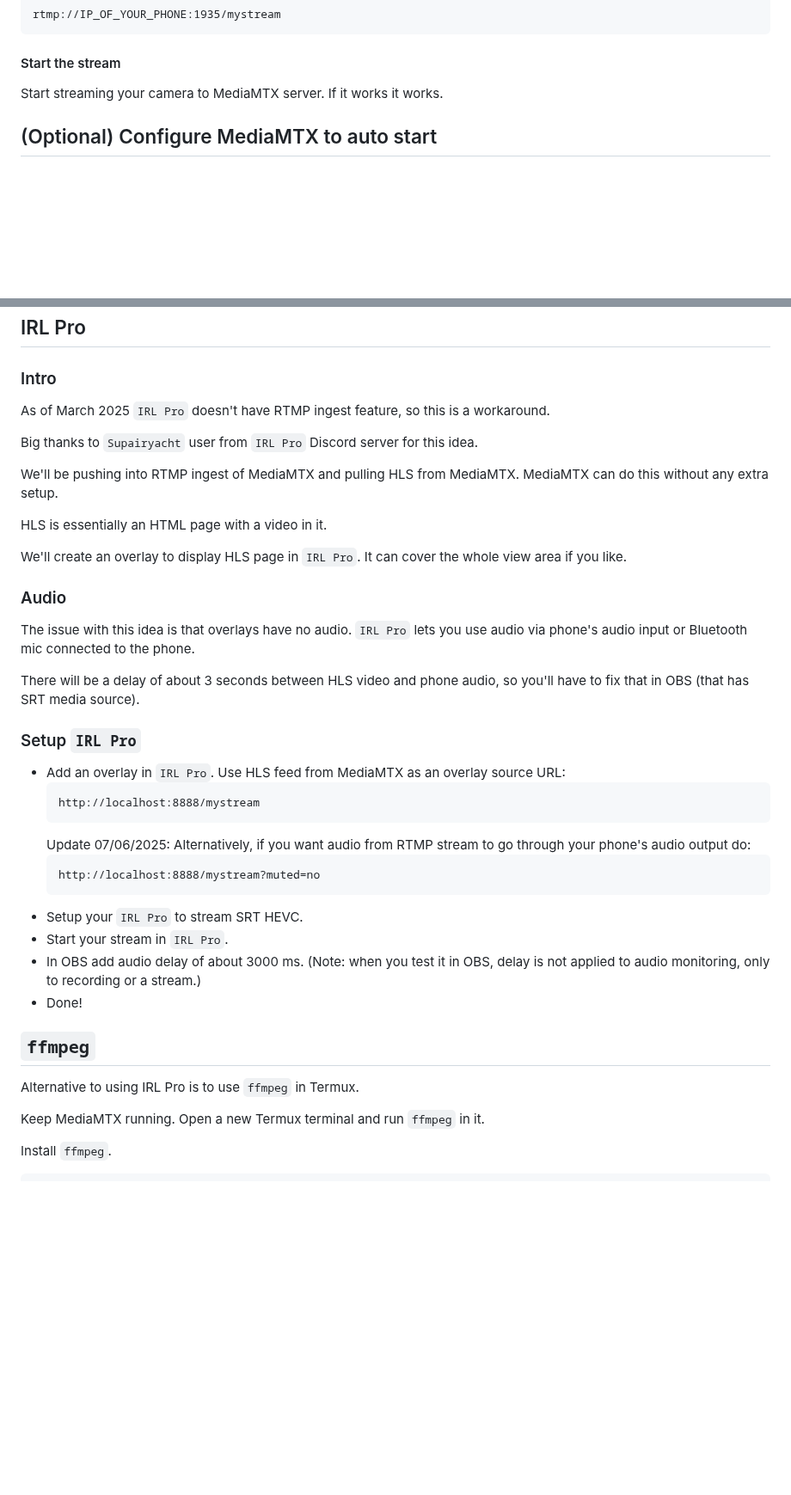
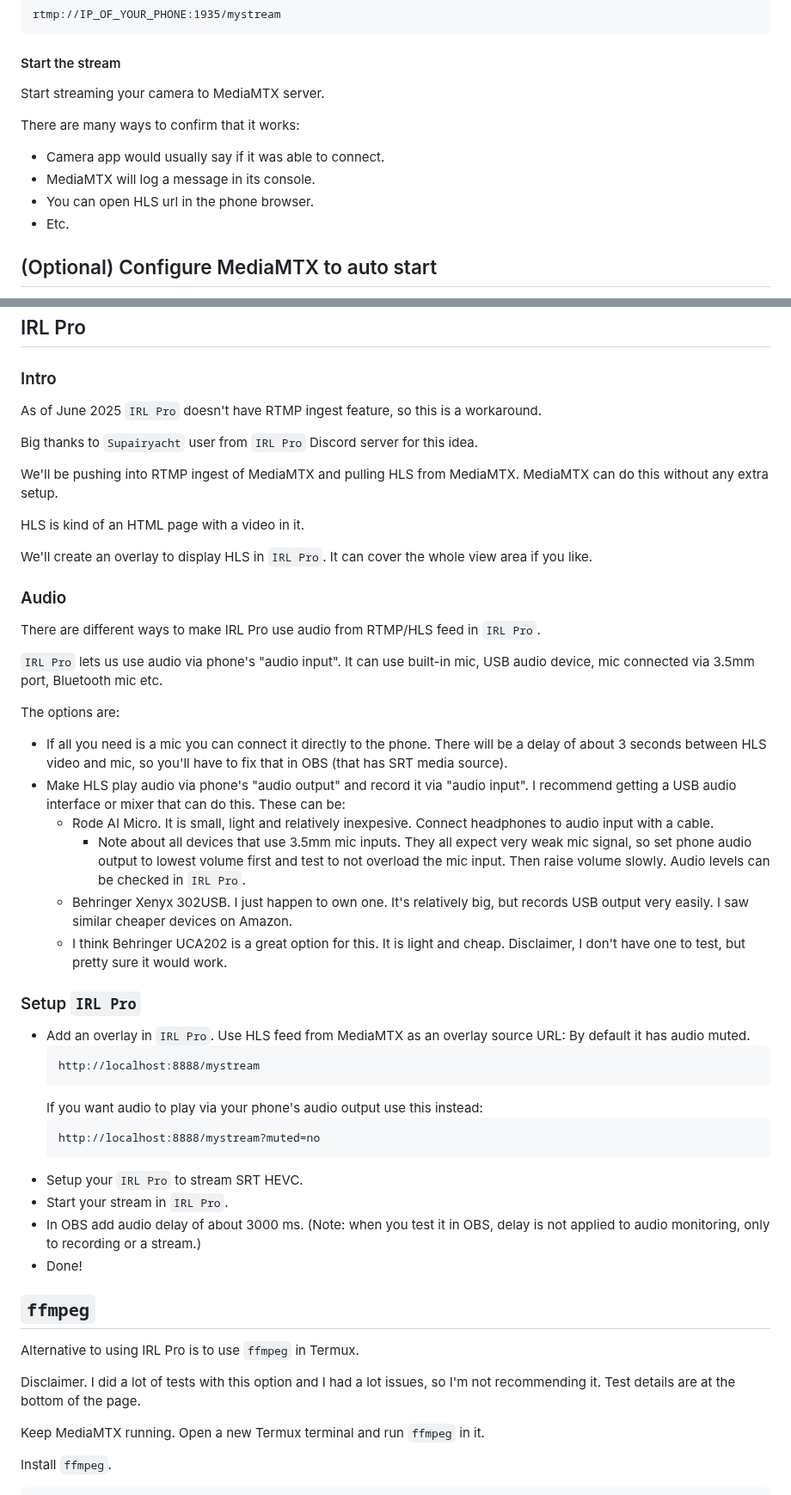
Before and after one commit to dimadesu/android-rtmp-ingest, a Markdown page: README.md, 2 parts joined by grey strips. Shown at 86% size. Rendered like a GitHub page; blank space fills up the shorter version.

Commit message:
Add instructions to record audio output via input

````diff
--- a/README.md
+++ b/README.md
@@ -87,7 +85,13 @@ rtmp://IP_OF_YOUR_PHONE:1935/mystream
 
 #### Start the stream
 
-Start streaming your camera to MediaMTX server. If it works it works.
+Start streaming your camera to MediaMTX server.
+
+There are many ways to confirm that it works:
+- Camera app would usually say if it was able to connect.
+- MediaMTX will log a message in its console.
+- You can open HLS url in the phone browser.
+- Etc.
 
 ## (Optional) Configure MediaMTX to auto start
 
@@ -113,29 +117,39 @@ Restart Termux app or create a new terminal session to see it work.
 
 ### Intro
 
-As of March 2025 `IRL Pro` doesn't have RTMP ingest feature, so this is a workaround.
+As of June 2025 `IRL Pro` doesn't have RTMP ingest feature, so this is a workaround.
 
 Big thanks to `Supairyacht` user from `IRL Pro` Discord server for this idea.
 
 We'll be pushing into RTMP ingest of MediaMTX and pulling HLS from MediaMTX. MediaMTX can do this without any extra setup.
 
-HLS is essentially an HTML page with a video in it.
+HLS is kind of an HTML page with a video in it.
 
-We'll create an overlay to display HLS page in `IRL Pro`. It can cover the whole view area if you like.
+We'll create an overlay to display HLS in `IRL Pro`. It can cover the whole view area if you like.
 
 ### Audio
 
-The issue with this idea is that overlays have no audio. `IRL Pro` lets you use audio via phone's audio input or Bluetooth mic connected to the phone.
+There are different ways to make IRL Pro use audio from RTMP/HLS feed in `IRL Pro`.
 
-There will be a delay of about 3 seconds between HLS video and phone audio, so you'll have to fix that in OBS (that has SRT media source).
+`IRL Pro` lets us use audio via phone's "audio input". It can use built-in mic, USB audio device, mic connected via 3.5mm port, Bluetooth mic etc.
+
+The options are:
+- If all you need is a mic you can connect it directly to the phone. There will be a delay of about 3 seconds between HLS video and mic, so you'll have to fix that in OBS (that has SRT media source).
+- Make HLS play audio via phone's "audio output" and record it via "audio input". I recommend getting a USB audio interface or mixer that can do this. These can be:
+  - Rode AI Micro. It is small, light and relatively inexpesive. Connect headphones to audio input with a cable.
+    - Note about all devices that use 3.5mm mic inputs. They all expect very weak mic signal, so set phone audio output to lowest volume first and test to not overload the mic input. Then raise volume slowly. Audio levels can be checked in `IRL Pro`.
+  - Behringer Xenyx 302USB. I just happen to own one. It's relatively big, but records USB output very easily. I saw similar cheaper devices on Amazon.
+  - I think Behringer UCA202 is a great option for this. It is light and cheap. Disclaimer, I don't have one to test, but pretty sure it would work.
+
 
 ### Setup `IRL Pro`
 
 - Add an overlay in `IRL Pro`. Use HLS feed from MediaMTX as an overlay source URL:
+  By default it has audio muted.
   ```
   http://localhost:8888/mystream
   ```
-  Update 07/06/2025: Alternatively, if you want audio from RTMP stream to go through your phone's audio output do:
+  If you want audio to play via your phone's audio output use this instead:
   ```
   http://localhost:8888/mystream?muted=no
   ```
@@ -147,6 +161,8 @@ There will be a delay of about 3 seconds between HLS video and phone audio, so y
 ## `ffmpeg`
 
 Alternative to using IRL Pro is to use `ffmpeg` in Termux.
+
+Disclaimer. I did a lot of tests with this option and I had a lot issues, so I'm not recommending it. Test details are at the bottom of the page.
 
 Keep MediaMTX running. Open a new Termux terminal and run `ffmpeg` in it.
 
````
Also changed, not shown: other parts of README.md (+1 -3 lines).
